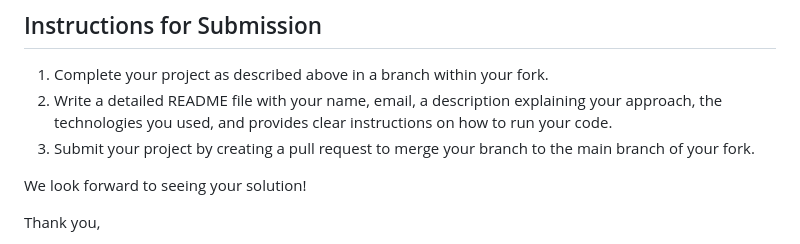
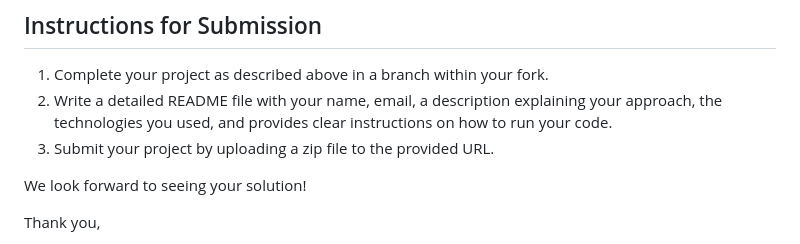
Before and after one commit to xtillion/venmito-template, a Markdown page: README.md, the part around the change. GitHub-like rendering.

```diff
--- a/README.md
+++ b/README.md
@@ -51,7 +51,7 @@ Note: The examples provided in these requirements (such as GUI, RESTful API etc.
 
 1. Complete your project as described above in a branch within your fork.
 2. Write a detailed README file with your name, email, a description explaining your approach, the technologies you used, and provides clear instructions on how to run your code.
-3. Submit your project by creating a pull request to merge your branch to the main branch of your fork.
+3. Submit your project by uploading a zip file to the provided URL.
 
 We look forward to seeing your solution!
 
```
